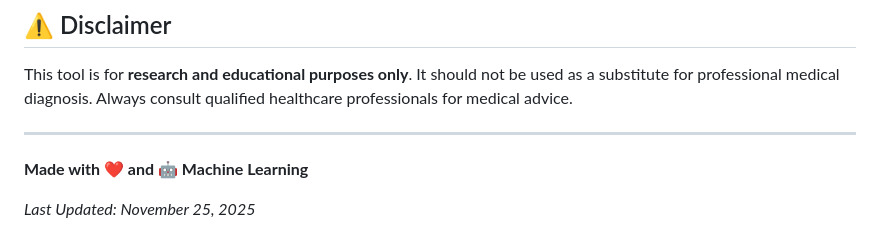
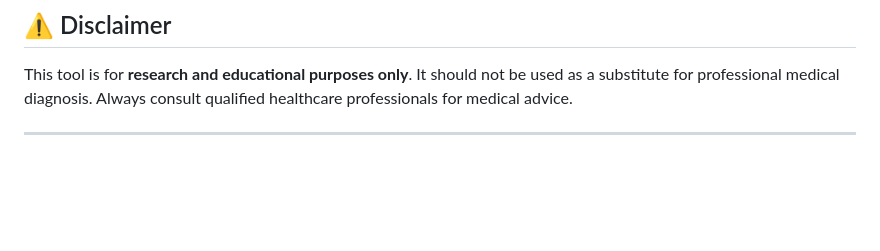
Before and after one commit to jay7205/Alzheimer-disease-prediction, a Markdown page: README.md, the part around the change. GitHub-like rendering; blank space fills up the shorter version.

```diff
--- a/README.md
+++ b/README.md
@@ -365,7 +365,3 @@ For questions or feedback, please open an issue in the repository.
 This tool is for **research and educational purposes only**. It should not be used as a substitute for professional medical diagnosis. Always consult qualified healthcare professionals for medical advice.
 
 ---
-
-**Made with ❤️ and 🤖 Machine Learning**
-
-*Last Updated: November 25, 2025*
```
